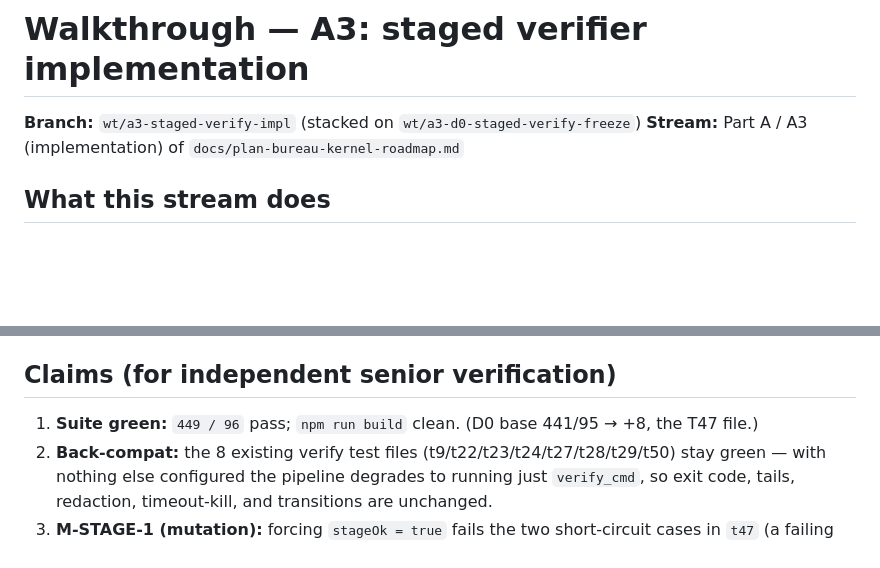
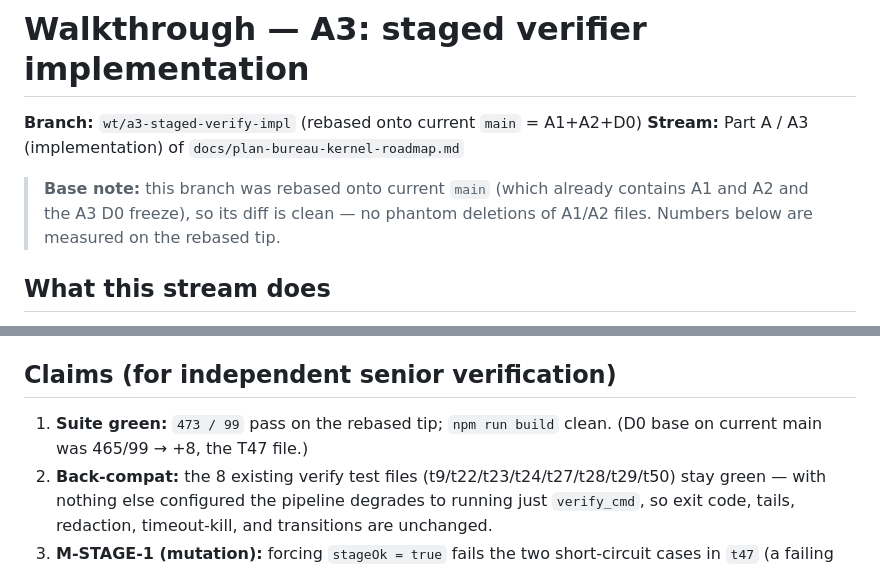
Before and after one commit to departmentofcoding-wq/department-of-codeV2, a Markdown page: docs/reviews/walkthrough-a3-staged-verify-impl.md, 2 parts joined by grey strips. GitHub-like rendering; blank space fills up the shorter version.

Commit message:
docs(review): A3-impl walkthrough — rebased-base note + real numbers (473/99)
Co-Authored-By: Claude Opus 4.8 <noreply@anthropic.com>

```diff
--- a/docs/reviews/walkthrough-a3-staged-verify-impl.md
+++ b/docs/reviews/walkthrough-a3-staged-verify-impl.md
@@ -1,7 +1,11 @@
 # Walkthrough — A3: staged verifier implementation
 
-**Branch:** `wt/a3-staged-verify-impl` (stacked on `wt/a3-d0-staged-verify-freeze`)
+**Branch:** `wt/a3-staged-verify-impl` (rebased onto current `main` = A1+A2+D0)
 **Stream:** Part A / A3 (implementation) of `docs/plan-bureau-kernel-roadmap.md`
+
+> **Base note:** this branch was rebased onto current `main` (which already
+> contains A1 and A2 and the A3 D0 freeze), so its diff is clean — no phantom
+> deletions of A1/A2 files. Numbers below are measured on the rebased tip.
 
 ## What this stream does
 
@@ -36,8 +40,8 @@ exited 0 — exactly what `handleVerifyOutcome` already consumes.
 
 ## Claims (for independent senior verification)
 
-1. **Suite green:** `449 / 96` pass; `npm run build` clean. (D0 base 441/95 → +8,
-   the T47 file.)
+1. **Suite green:** `473 / 99` pass on the rebased tip; `npm run build` clean.
+   (D0 base on current main was 465/99 → +8, the T47 file.)
 2. **Back-compat:** the 8 existing verify test files
    (t9/t22/t23/t24/t27/t28/t29/t50) stay green — with nothing else configured the
    pipeline degrades to running just `verify_cmd`, so exit code, tails,
```
